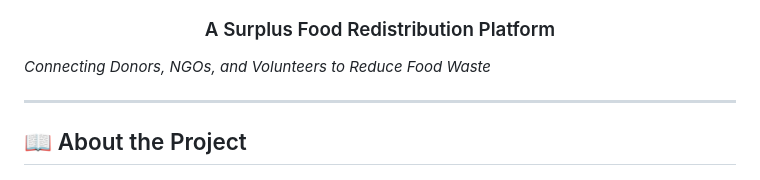
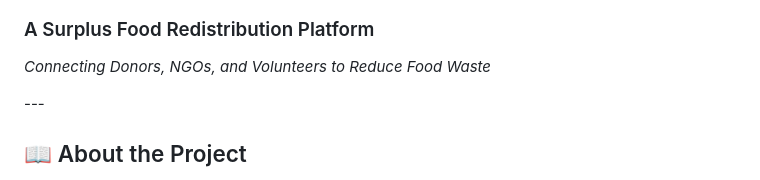
Before and after one commit to TajkirHossen-14/AhaarBonton, a Markdown page: README.md, the part around one of its changes. GitHub-like rendering.

```diff
--- a/README.md
+++ b/README.md
@@ -5,10 +4,8 @@
 
 ### A Surplus Food Redistribution Platform
 
+*Connecting Donors, NGOs, and Volunteers to Reduce Food Waste*
 </div>
-
-*Connecting Donors, NGOs, and Volunteers to Reduce Food Waste*
-
 ---
 
 ## 📖 About the Project
```
Also changed, not shown: other parts of README.md (+3 -4 lines).
